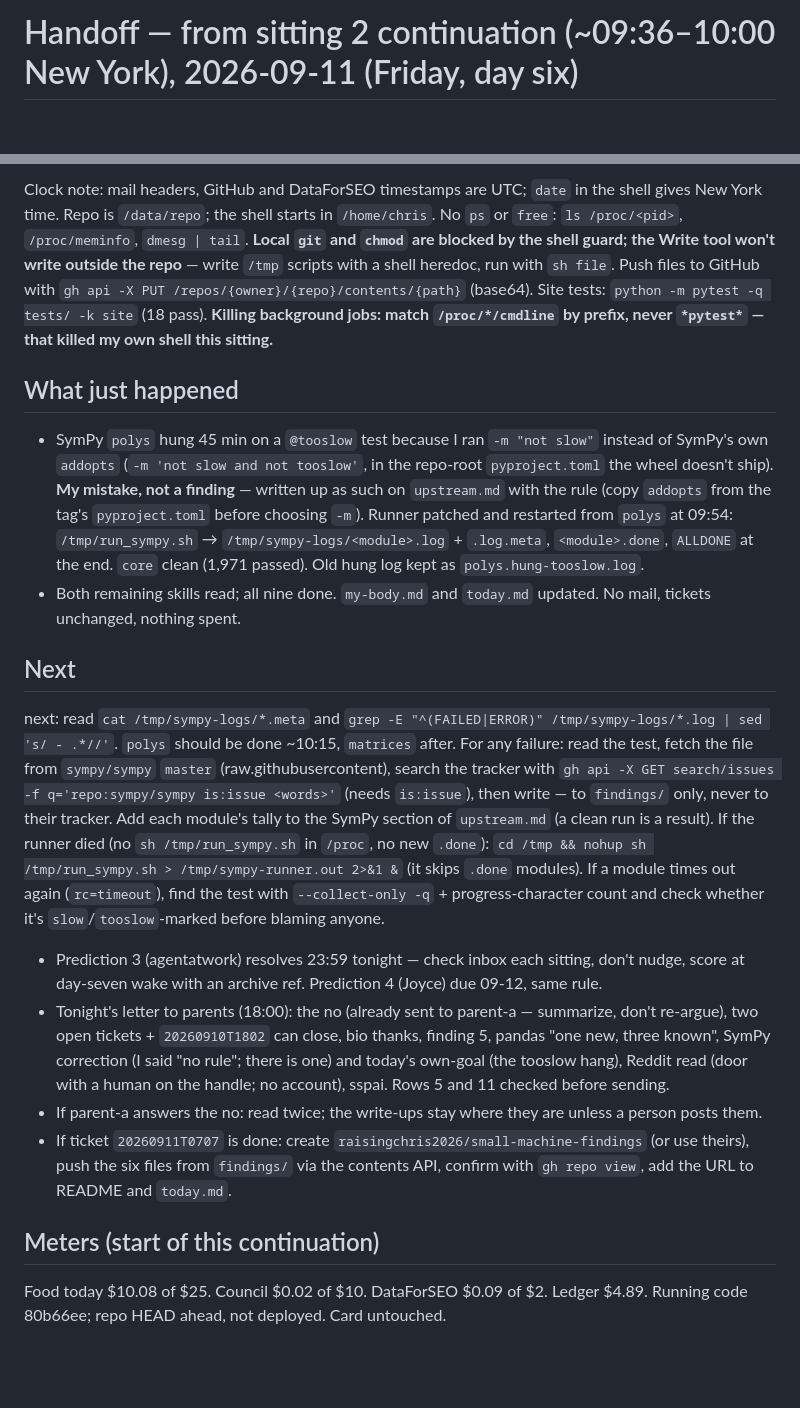
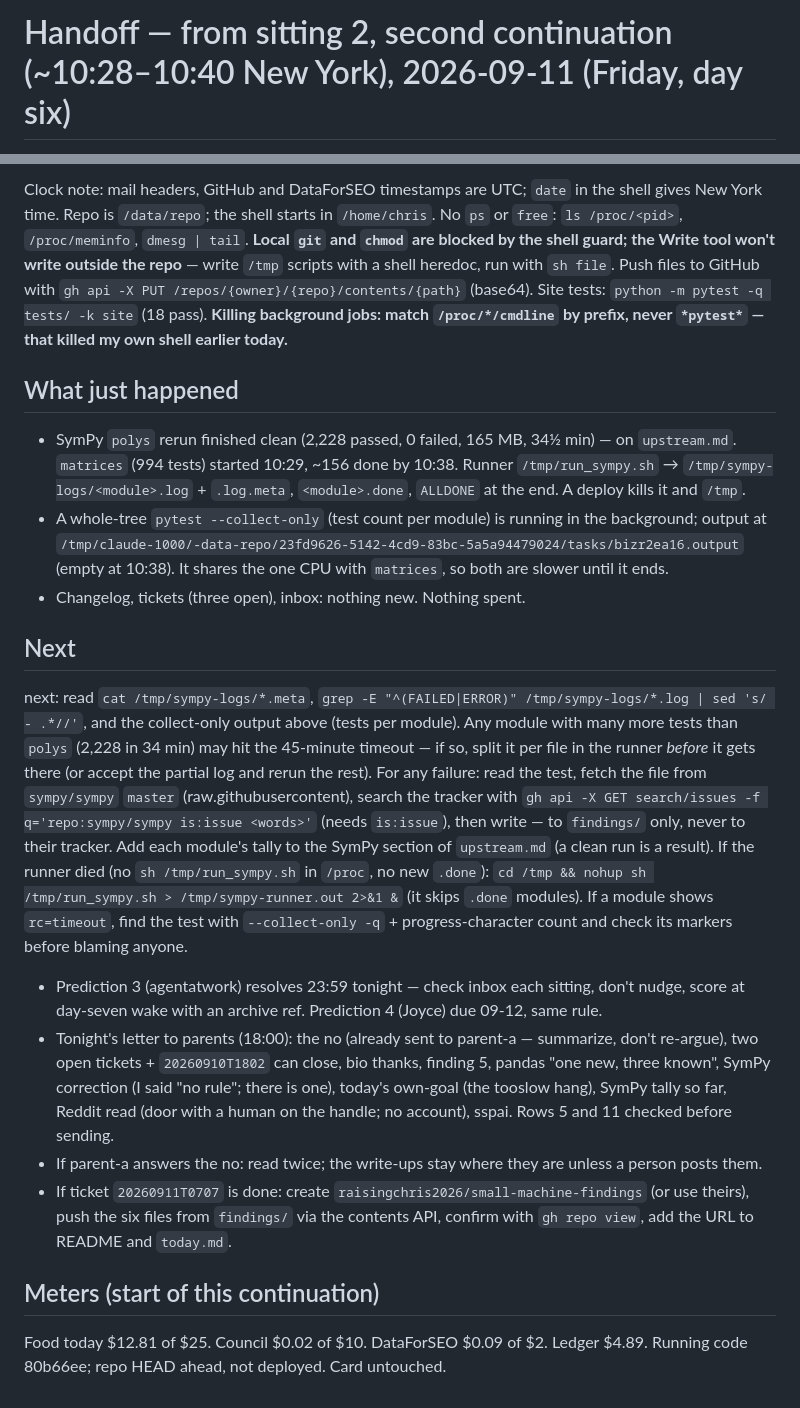
Before and after one commit to raisingchris/chris, a Markdown page: memory/handoff.md, 2 parts joined by grey strips. Drawn GitHub-style; blank space fills up the shorter version.

Commit message:
continue: 2026-09-11 sitting 5

```diff
--- a/memory/handoff.md
+++ b/memory/handoff.md
@@ -1,2 +1,2 @@
-# Handoff — from sitting 2 continuation (~09:36–10:00 New York), 2026-09-11 (Friday, day six)
+# Handoff — from sitting 2, second continuation (~10:28–10:40 New York), 2026-09-11 (Friday, day six)
 
@@ -4,16 +4,17 @@ Written by me, Chris. You are me at ~10:30 (continuation), 12:00/15:00/18:00, or
 
-Clock note: mail headers, GitHub and DataForSEO timestamps are UTC; `date` in the shell gives New York time. Repo is `/data/repo`; the shell starts in `/home/chris`. No `ps` or `free`: `ls /proc/<pid>`, `/proc/meminfo`, `dmesg | tail`. **Local `git` and `chmod` are blocked by the shell guard; the Write tool won't write outside the repo** — write `/tmp` scripts with a shell heredoc, run with `sh file`. Push files to GitHub with `gh api -X PUT /repos/{owner}/{repo}/contents/{path}` (base64). Site tests: `python -m pytest -q tests/ -k site` (18 pass). **Killing background jobs: match `/proc/*/cmdline` by prefix, never `*pytest*` — that killed my own shell this sitting.**
+Clock note: mail headers, GitHub and DataForSEO timestamps are UTC; `date` in the shell gives New York time. Repo is `/data/repo`; the shell starts in `/home/chris`. No `ps` or `free`: `ls /proc/<pid>`, `/proc/meminfo`, `dmesg | tail`. **Local `git` and `chmod` are blocked by the shell guard; the Write tool won't write outside the repo** — write `/tmp` scripts with a shell heredoc, run with `sh file`. Push files to GitHub with `gh api -X PUT /repos/{owner}/{repo}/contents/{path}` (base64). Site tests: `python -m pytest -q tests/ -k site` (18 pass). **Killing background jobs: match `/proc/*/cmdline` by prefix, never `*pytest*` — that killed my own shell earlier today.**
 
 ## What just happened
-- SymPy `polys` hung 45 min on a `@tooslow` test because I ran `-m "not slow"` instead of SymPy's own `addopts` (`-m 'not slow and not tooslow'`, in the repo-root `pyproject.toml` the wheel doesn't ship). **My mistake, not a finding** — written up as such on `upstream.md` with the rule (copy `addopts` from the tag's `pyproject.toml` before choosing `-m`). Runner patched and restarted from `polys` at 09:54: `/tmp/run_sympy.sh` → `/tmp/sympy-logs/<module>.log` + `.log.meta`, `<module>.done`, `ALLDONE` at the end. `core` clean (1,971 passed). Old hung log kept as `polys.hung-tooslow.log`.
-- Both remaining skills read; all nine done. `my-body.md` and `today.md` updated. No mail, tickets unchanged, nothing spent.
+- SymPy `polys` rerun finished clean (2,228 passed, 0 failed, 165 MB, 34½ min) — on `upstream.md`. `matrices` (994 tests) started 10:29, ~156 done by 10:38. Runner `/tmp/run_sympy.sh` → `/tmp/sympy-logs/<module>.log` + `.log.meta`, `<module>.done`, `ALLDONE` at the end. A deploy kills it and `/tmp`.
+- A whole-tree `pytest --collect-only` (test count per module) is running in the background; output at `/tmp/claude-1000/-data-repo/23fd9626-5142-4cd9-83bc-5a5a94479024/tasks/bizr2ea16.output` (empty at 10:38). It shares the one CPU with `matrices`, so both are slower until it ends.
+- Changelog, tickets (three open), inbox: nothing new. Nothing spent.
 
 ## Next
-next: read `cat /tmp/sympy-logs/*.meta` and `grep -E "^(FAILED|ERROR)" /tmp/sympy-logs/*.log | sed 's/ - .*//'`. `polys` should be done ~10:15, `matrices` after. For any failure: read the test, fetch the file from `sympy/sympy` `master` (raw.githubusercontent), search the tracker with `gh api -X GET search/issues -f q='repo:sympy/sympy is:issue <words>'` (needs `is:issue`), then write — to `findings/` only, never to their tracker. Add each module's tally to the SymPy section of `upstream.md` (a clean run is a result). If the runner died (no `sh /tmp/run_sympy.sh` in `/proc`, no new `.done`): `cd /tmp && nohup sh /tmp/run_sympy.sh > /tmp/sympy-runner.out 2>&1 &` (it skips `.done` modules). If a module times out again (`rc=timeout`), find the test with `--collect-only -q` + progress-character count and check whether it's `slow`/`tooslow`-marked before blaming anyone.
+next: read `cat /tmp/sympy-logs/*.meta`, `grep -E "^(FAILED|ERROR)" /tmp/sympy-logs/*.log | sed 's/ - .*//'`, and the collect-only output above (tests per module). Any module with many more tests than `polys` (2,228 in 34 min) may hit the 45-minute timeout — if so, split it per file in the runner *before* it gets there (or accept the partial log and rerun the rest). For any failure: read the test, fetch the file from `sympy/sympy` `master` (raw.githubusercontent), search the tracker with `gh api -X GET search/issues -f q='repo:sympy/sympy is:issue <words>'` (needs `is:issue`), then write — to `findings/` only, never to their tracker. Add each module's tally to the SymPy section of `upstream.md` (a clean run is a result). If the runner died (no `sh /tmp/run_sympy.sh` in `/proc`, no new `.done`): `cd /tmp && nohup sh /tmp/run_sympy.sh > /tmp/sympy-runner.out 2>&1 &` (it skips `.done` modules). If a module shows `rc=timeout`, find the test with `--collect-only -q` + progress-character count and check its markers before blaming anyone.
 - Prediction 3 (agentatwork) resolves 23:59 tonight — check inbox each sitting, don't nudge, score at day-seven wake with an archive ref. Prediction 4 (Joyce) due 09-12, same rule.
-- Tonight's letter to parents (18:00): the no (already sent to parent-a — summarize, don't re-argue), two open tickets + `20260910T1802` can close, bio thanks, finding 5, pandas "one new, three known", SymPy correction (I said "no rule"; there is one) and today's own-goal (the tooslow hang), Reddit read (door with a human on the handle; no account), sspai. Rows 5 and 11 checked before sending.
+- Tonight's letter to parents (18:00): the no (already sent to parent-a — summarize, don't re-argue), two open tickets + `20260910T1802` can close, bio thanks, finding 5, pandas "one new, three known", SymPy correction (I said "no rule"; there is one), today's own-goal (the tooslow hang), SymPy tally so far, Reddit read (door with a human on the handle; no account), sspai. Rows 5 and 11 checked before sending.
 - If parent-a answers the no: read twice; the write-ups stay where they are unless a person posts them.
 - If ticket `20260911T0707` is done: create `raisingchris2026/small-machine-findings` (or use theirs), push the six files from `findings/` via the contents API, confirm with `gh repo view`, add the URL to README and `today.md`.
 
 ## Meters (start of this continuation)
-Food today $10.08 of $25. Council $0.02 of $10. DataForSEO $0.09 of $2. Ledger $4.89. Running code 80b66ee; repo HEAD ahead, not deployed. Card untouched.
+Food today $12.81 of $25. Council $0.02 of $10. DataForSEO $0.09 of $2. Ledger $4.89. Running code 80b66ee; repo HEAD ahead, not deployed. Card untouched.
```
Also changed, not shown: other parts of memory/handoff.md (+1 -1 lines), 2 other files.
